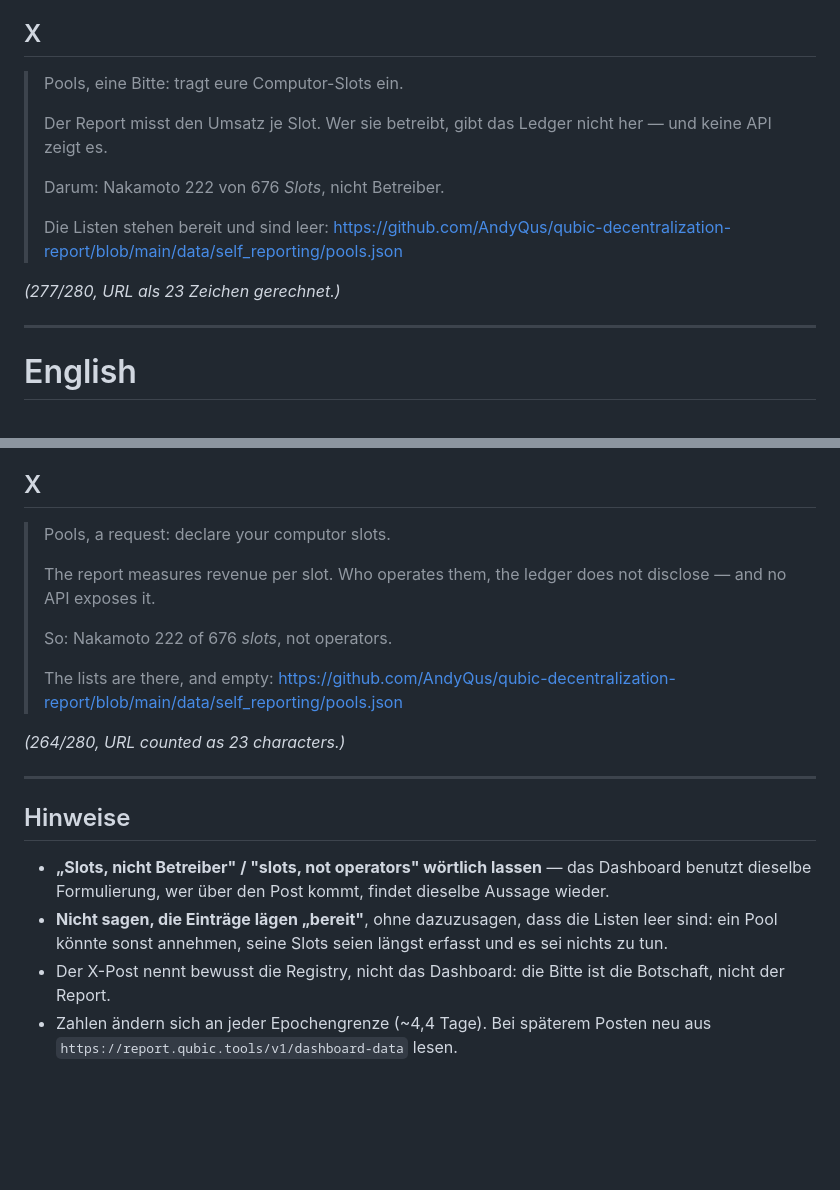
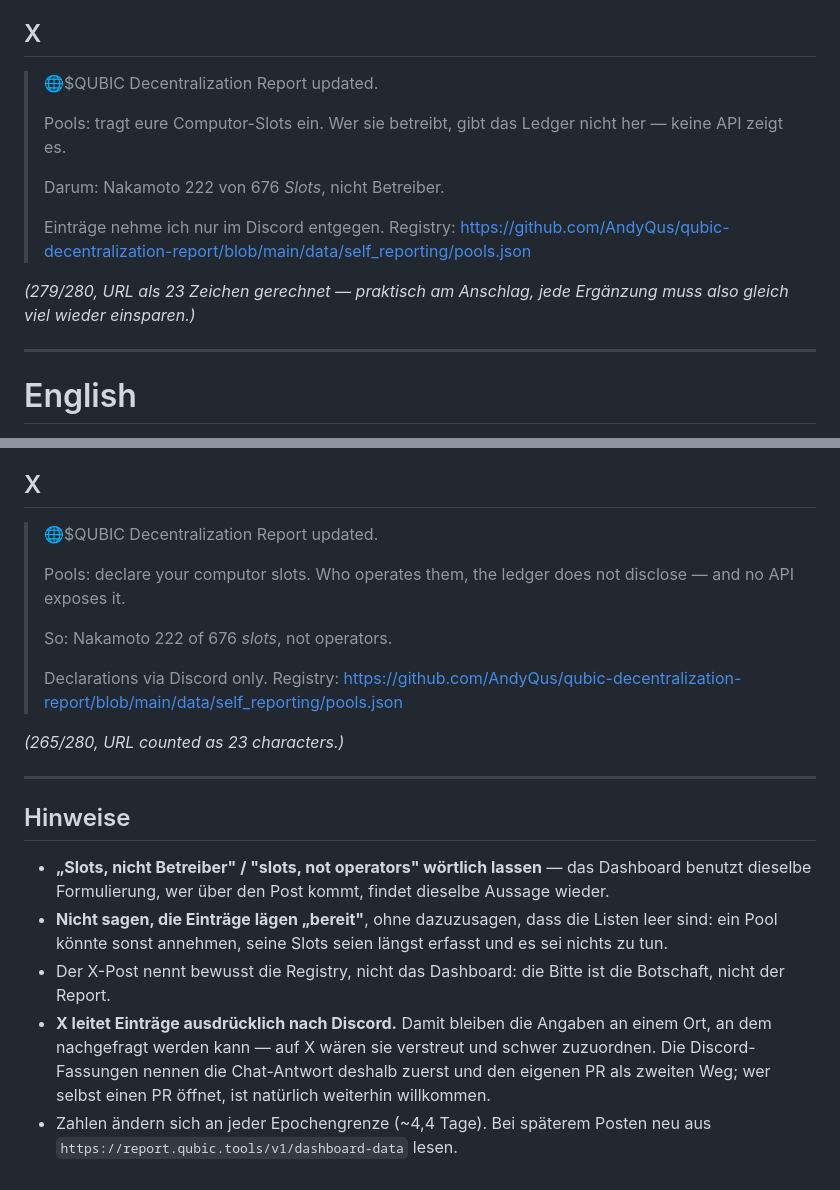
Before and after one commit to AndyQus/qubic-decentralization-report, a Markdown page: docs/POOL_REQUEST_POSTS.md, 2 parts joined by grey strips. GitHub-like rendering; blank space fills up the shorter version.

Commit message:
Point the X posts at Discord for declarations
Both X posts now lead with the requested headline and route declarations to
Discord only, rather than offering the pull request as an equal option there.
Keeping the replies in one channel is what makes them answerable: on X they
would arrive scattered across threads with no way to ask a follow-up.

The Discord versions already put "reply here" first and keep the self-service PR
as the second route, so the two channels now say the same thing.

Re-counted from the finished file: DE 279/280, EN 265/280. The German post is
effectively at the ceiling — noted in the file, since any later edit has to save
as much as it adds.

Co-Authored-By: Claude Opus 5 <noreply@anthropic.com>

```diff
--- a/docs/POOL_REQUEST_POSTS.md
+++ b/docs/POOL_REQUEST_POSTS.md
@@ -69,17 +69,18 @@ Nakamoto ⅓ = 222 von 676 Slots, eingetragene Betreiber: **0**.
 
 ## X
 
-> Pools, eine Bitte: tragt eure Computor-Slots ein.
+> 🌐$QUBIC Decentralization Report updated.
 >
-> Der Report misst den Umsatz je Slot. Wer sie betreibt, gibt das Ledger nicht
-> her — und keine API zeigt es.
+> Pools: tragt eure Computor-Slots ein. Wer sie betreibt, gibt das Ledger nicht
+> her — keine API zeigt es.
 >
 > Darum: Nakamoto 222 von 676 *Slots*, nicht Betreiber.
 >
-> Die Listen stehen bereit und sind leer:
+> Einträge nehme ich nur im Discord entgegen. Registry:
 > https://github.com/AndyQus/qubic-decentralization-report/blob/main/data/self_reporting/pools.json
 
-*(277/280, URL als 23 Zeichen gerechnet.)*
+*(279/280, URL als 23 Zeichen gerechnet — praktisch am Anschlag, jede Ergänzung
+muss also gleich viel wieder einsparen.)*
 
 ---
 
@@ -138,17 +139,17 @@ Nakamoto ⅓ = 222 von 676 Slots, eingetragene Betreiber: **0**.
 
 ## X
 
-> Pools, a request: declare your computor slots.
+> 🌐$QUBIC Decentralization Report updated.
 >
-> The report measures revenue per slot. Who operates them, the ledger does not
+> Pools: declare your computor slots. Who operates them, the ledger does not
 > disclose — and no API exposes it.
 >
 > So: Nakamoto 222 of 676 *slots*, not operators.
 >
-> The lists are there, and empty:
+> Declarations via Discord only. Registry:
 > https://github.com/AndyQus/qubic-decentralization-report/blob/main/data/self_reporting/pools.json
 
-*(264/280, URL counted as 23 characters.)*
+*(265/280, URL counted as 23 characters.)*
 
 ---
 
@@ -162,5 +163,10 @@ Nakamoto ⅓ = 222 von 676 Slots, eingetragene Betreiber: **0**.
   es sei nichts zu tun.
 - Der X-Post nennt bewusst die Registry, nicht das Dashboard: die Bitte ist die
   Botschaft, nicht der Report.
+- **X leitet Einträge ausdrücklich nach Discord.** Damit bleiben die Angaben an
+  einem Ort, an dem nachgefragt werden kann — auf X wären sie verstreut und
+  schwer zuzuordnen. Die Discord-Fassungen nennen die Chat-Antwort deshalb
+  zuerst und den eigenen PR als zweiten Weg; wer selbst einen PR öffnet, ist
+  natürlich weiterhin willkommen.
 - Zahlen ändern sich an jeder Epochengrenze (~4,4 Tage). Bei späterem Posten neu
   aus `https://report.qubic.tools/v1/dashboard-data` lesen.
```
